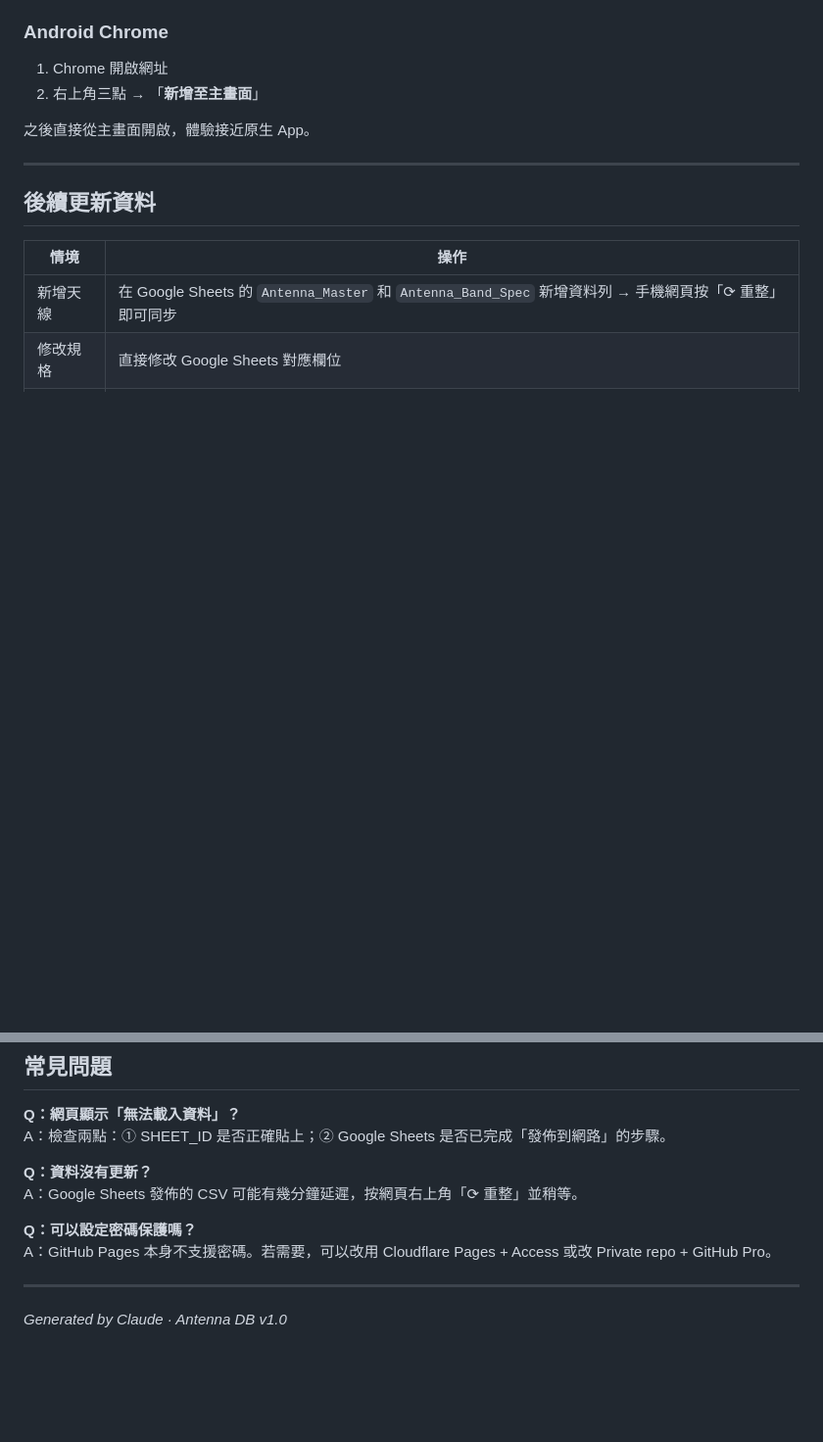
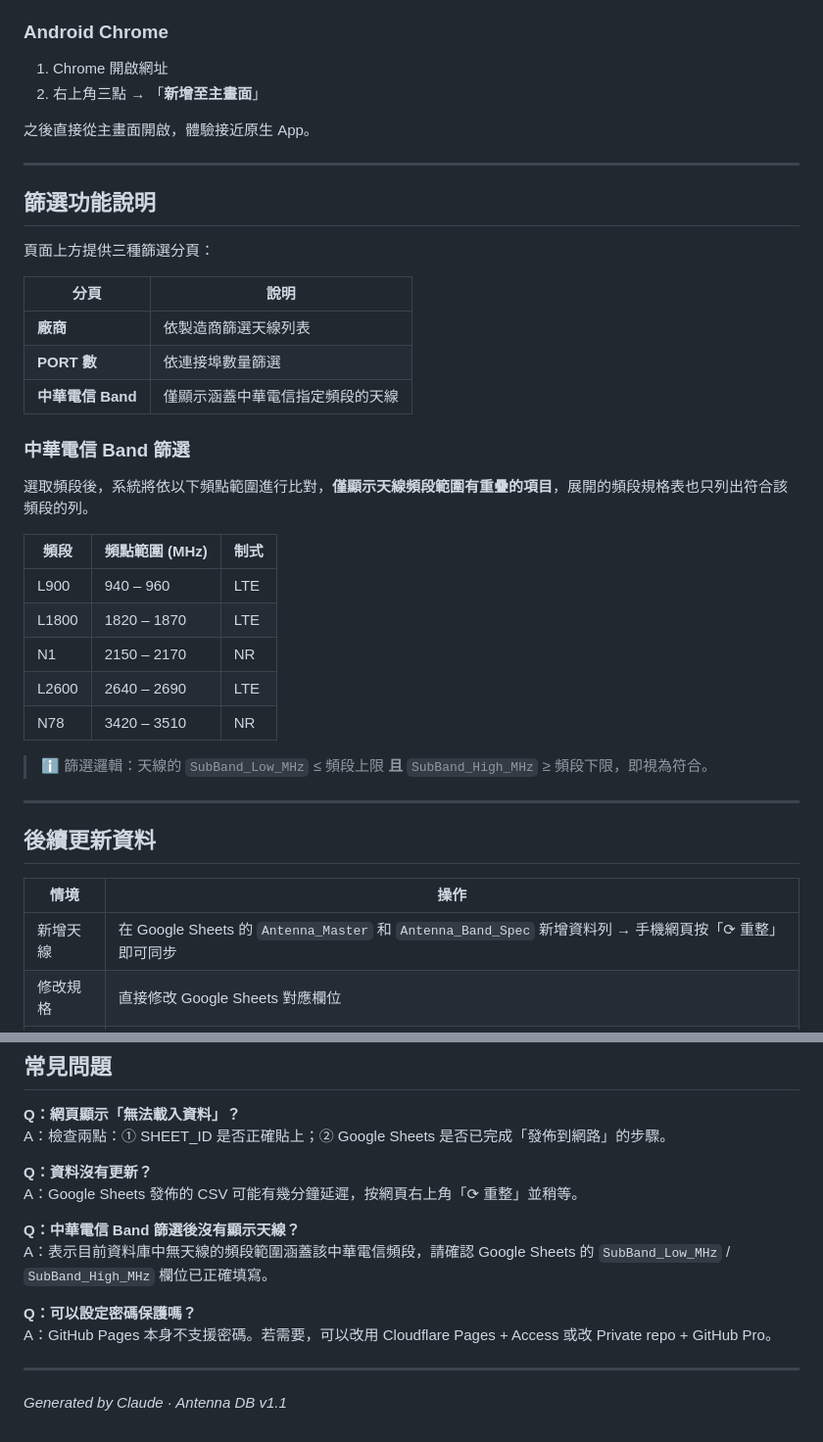
Before and after one commit to LiYH-07/Antenna-DB, a Markdown page: README.md, 2 parts joined by grey strips. Shown at 98% size. GitHub-like rendering; blank space fills up the shorter version.

```diff
--- a/README.md
+++ b/README.md
@@ -122,6 +123,32 @@ https://LiYH-07.github.io/Antenna-DB/
 2. 右上角三點 → 「**新增至主畫面**」
 
 之後直接從主畫面開啟，體驗接近原生 App。
+
+---
+
+## 篩選功能說明
+
+頁面上方提供三種篩選分頁：
+
+| 分頁 | 說明 |
+|------|------|
+| **廠商** | 依製造商篩選天線列表 |
+| **PORT 數** | 依連接埠數量篩選 |
+| **中華電信 Band** | 僅顯示涵蓋中華電信指定頻段的天線 |
+
+### 中華電信 Band 篩選
+
+選取頻段後，系統將依以下頻點範圍進行比對，**僅顯示天線頻段範圍有重疊的項目**，展開的頻段規格表也只列出符合該頻段的列。
+
+| 頻段 | 頻點範圍 (MHz) | 制式 |
+|------|--------------|------|
+| L900 | 940 – 960 | LTE |
+| L1800 | 1820 – 1870 | LTE |
+| N1 | 2150 – 2170 | NR |
+| L2600 | 2640 – 2690 | LTE |
+| N78 | 3420 – 3510 | NR |
+
+> ℹ️ 篩選邏輯：天線的 `SubBand_Low_MHz` ≤ 頻段上限 **且** `SubBand_High_MHz` ≥ 頻段下限，即視為符合。
 
 ---
 
@@ -175,9 +202,12 @@ A：檢查兩點：① SHEET_ID 是否正確貼上；② Google Sheets 是否已
 **Q：資料沒有更新？**
 A：Google Sheets 發佈的 CSV 可能有幾分鐘延遲，按網頁右上角「⟳ 重整」並稍等。
 
+**Q：中華電信 Band 篩選後沒有顯示天線？**
+A：表示目前資料庫中無天線的頻段範圍涵蓋該中華電信頻段，請確認 Google Sheets 的 `SubBand_Low_MHz` / `SubBand_High_MHz` 欄位已正確填寫。
+
 **Q：可以設定密碼保護嗎？**
 A：GitHub Pages 本身不支援密碼。若需要，可以改用 Cloudflare Pages + Access 或改 Private repo + GitHub Pro。
 
 ---
 
-*Generated by Claude · Antenna DB v1.0*
+*Generated by Claude · Antenna DB v1.1*
```
Also changed, not shown: other parts of README.md (+1 -0 lines).
